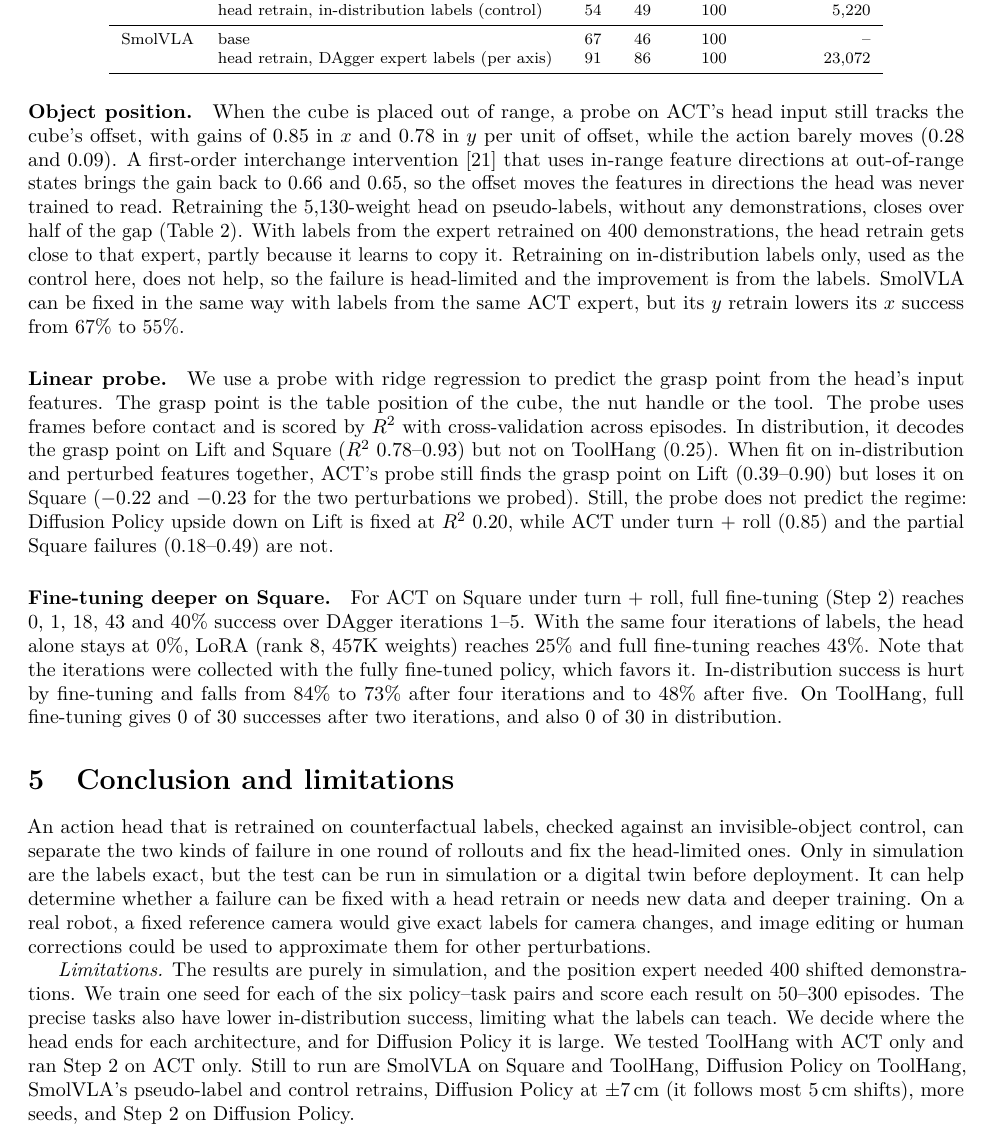
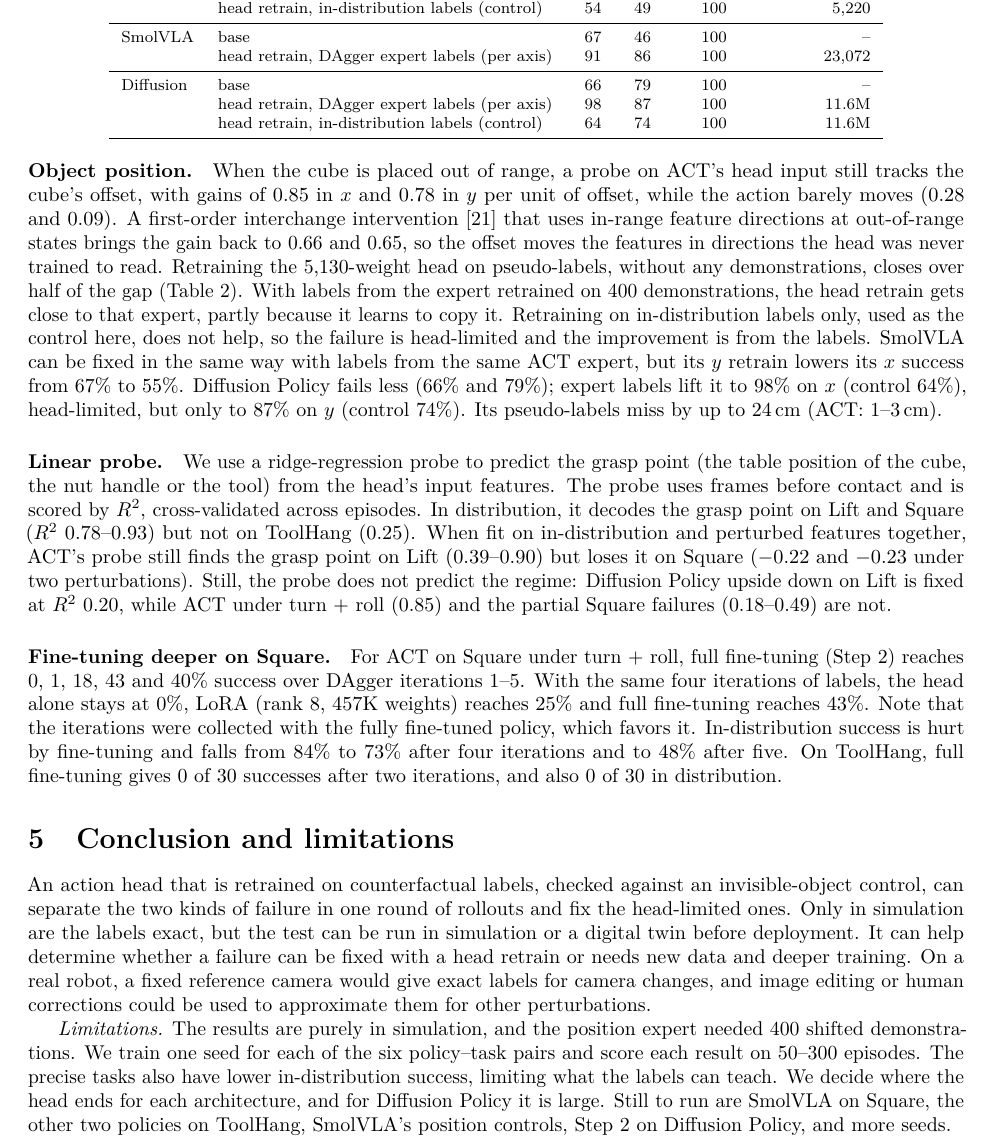
Before and after one commit to HenryNVP/edge-vla-hil, a LaTeX paper (paper/main.tex): part of page 4 of 6, cut so that both start at the same text. Compiled offline with pdfLaTeX.

Commit message:
Paper: Diffusion Policy rows in Table 2; position head-limited on x

```diff
--- a/paper/main.tex
+++ b/paper/main.tex
@@ -19,7 +19,9 @@
 \newcommand{\pend}[1]{\par\noindent\colorbox{yellow!45}{\parbox{\dimexpr\linewidth-2\fboxsep}{\footnotesize\textbf{PENDING:} #1}}\par}
 \newcommand{\tbd}{\colorbox{yellow!45}{\strut ??}}
 \newcommand{\hl}[1]{\textbf{#1}}   % head-limited cell
-\setlength{\textfloatsep}{12pt plus 2pt minus 4pt}
+\setlength{\textfloatsep}{10pt plus 2pt minus 4pt}
+\setlength{\floatsep}{8pt plus 2pt minus 2pt}
+\setlength{\abovecaptionskip}{4pt}
 
 \title{Head or Representation? Diagnosing Distribution-Shift Failures\\of Visuomotor Policies with Last-Layer Retraining}
 \author{Henry Nguyen\\[2pt]{\small\itshape Working draft, November 2026. Some experiments are incomplete; see the limitations.}}
@@ -232,6 +234,10 @@ ACT & base & 55 & 47 & 100 & --\\
 \midrule
 SmolVLA & base & 67 & 46 & 100 & --\\
  & head retrain, DAgger expert labels (per axis) & 91 & 86 & 100 & 23{,}072\\
+\midrule
+Diffusion & base & 66 & 79 & 100 & --\\
+ & head retrain, DAgger expert labels (per axis) & 98 & 87 & 100 & 11.6M\\
+ & head retrain, in-distribution labels (control) & 64 & 74 & 100 & 11.6M\\
 \bottomrule
 \end{tabular}
 \end{table}
@@ -272,15 +278,16 @@ partly because it learns to copy it.
 Retraining on in-distribution labels only, used as the
 control here, does not help, so the failure is head-limited and the improvement is from the labels.
 SmolVLA can be fixed in the same way with labels from the same ACT expert, but its $y$ retrain lowers its
-$x$ success from 67\% to 55\%.
+$x$ success from 67\% to 55\%. Diffusion Policy fails less (66\% and 79\%); expert labels lift it to 98\% on $x$
+(control 64\%), head-limited, but only to 87\% on $y$ (control 74\%). Its pseudo-labels miss by
+up to 24\,cm (ACT: 1--3\,cm).
 
-\paragraph{Linear probe.} We use a probe with ridge regression to predict the grasp point from the head's input features. The grasp point
-is the table position of the cube, the nut handle or the tool. The probe uses frames before contact and
-is scored by $R^2$ with cross-validation across episodes. In distribution, it decodes the grasp point
+\paragraph{Linear probe.} We use a ridge-regression probe to predict the grasp point (the table position of the cube, the nut handle
+or the tool) from the head's input features. The probe uses frames before contact and
+is scored by $R^2$, cross-validated across episodes. In distribution, it decodes the grasp point
 on Lift and Square ($R^2$ 0.78--0.93) but not on ToolHang (0.25).
 When fit on in-distribution and perturbed features together, ACT's probe still finds the grasp
-point on Lift (0.39--0.90) but loses it on Square ($-0.22$ and $-0.23$ for the two perturbations we
-probed). Still, the probe does not predict the regime: Diffusion
+point on Lift (0.39--0.90) but loses it on Square ($-0.22$ and $-0.23$ under two perturbations). Still, the probe does not predict the regime: Diffusion
 Policy upside down on Lift is fixed at $R^2$ 0.20, while ACT under turn + roll (0.85) and the partial
 Square failures (0.18--0.49) are not.
 
@@ -302,8 +309,7 @@ and image editing or human corrections could be used to approximate them for oth
 \emph{Limitations.} The results are purely in simulation, and the position expert needed 400 shifted
 demonstrations. We train one seed for each of the six policy--task pairs and score each result on 50--300 episodes. The precise tasks
 also have lower in-distribution success, limiting what the labels can teach. We decide where the
-head ends for each architecture, and for Diffusion Policy it is large. We tested ToolHang with ACT only and ran Step~2 on ACT only. Still to run are SmolVLA on Square and ToolHang, Diffusion Policy on ToolHang, SmolVLA's pseudo-label and control retrains, Diffusion Policy at
-$\pm7$\,cm (it follows most 5\,cm shifts), more seeds, and Step~2 on Diffusion Policy.
+head ends for each architecture, and for Diffusion Policy it is large. Still to run are SmolVLA on Square, the other two policies on ToolHang, SmolVLA's position controls, Step~2 on Diffusion Policy, and more seeds.
 
 \bibliographystyle{unsrtnat}
 \bibliography{refs}
```
Also changed, not shown: paper/main.tex (2 more changed lines).
